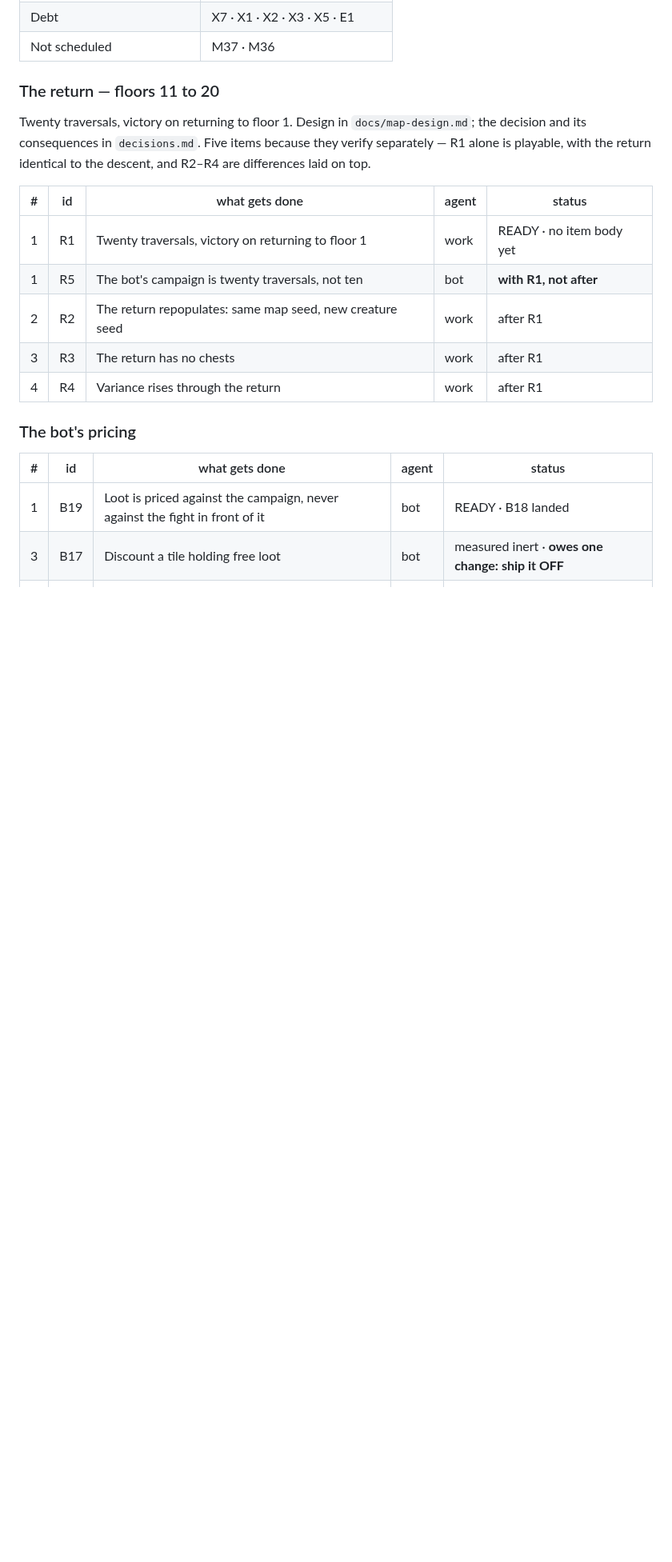
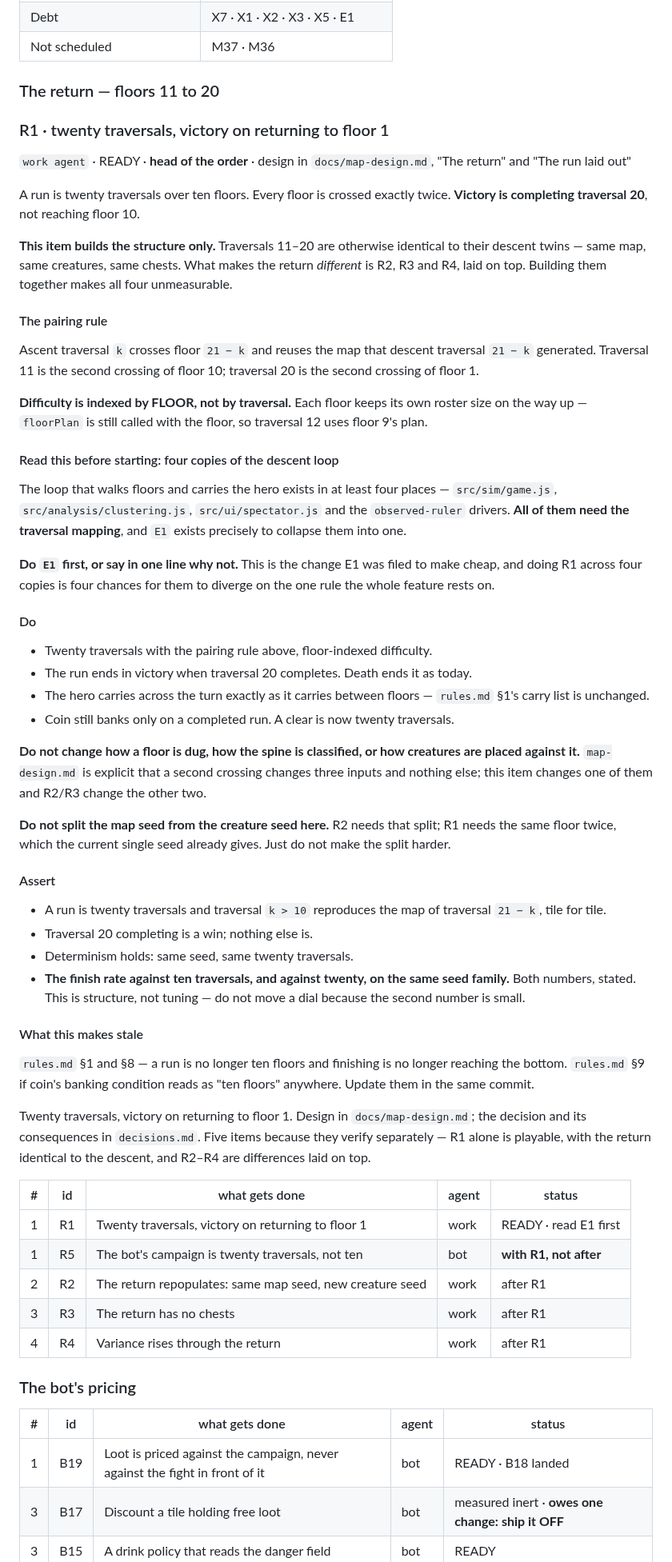
Before and after one commit to dravendraven/rogulidle, a Markdown page: docs/backlog.md, the part around the change. Shown at 80% size. GitHub-like rendering; blank space fills up the shorter version.

Commit message:
docs: R1 gets an item body
Twenty traversals over ten floors, every floor crossed exactly twice, victory
on completing traversal 20. Structure only - traversals 11-20 are otherwise
identical to their descent twins, and what makes the return different is R2,
R3 and R4 laid on top. Building them together makes all four unmeasurable.

The pairing rule written out: ascent traversal k crosses floor 21-k and reuses
that floor's map, and difficulty stays indexed by FLOOR rather than traversal,
so each floor keeps its own roster size on the way up.

The thing worth reading before starting, and the reason this item took writing:
the descent loop exists in at least four places - game.js, clustering.js,
spectator.js and the observed-ruler drivers - and all four need the traversal
mapping. E1 exists to collapse them into one. R1 is the change E1 was filed to
make cheap, so the item says do E1 first or say in one line why not; doing R1
across four copies is four chances to diverge on the one rule the feature rests
on.

Two explicit do-nots: do not change how a floor is dug or how creatures are
placed against the spine, since map-design says a second crossing changes three
inputs and nothing else; and do not split the map seed from the creature seed
here, because R2 needs that split and R1 needs the same floor twice, which the
current single seed already gives.

Co-Authored-By: Claude Opus 5 <noreply@anthropic.com>

```diff
--- a/docs/backlog.md
+++ b/docs/backlog.md
@@ -65,6 +65,74 @@ cost are in `decisions.md`.
 
 ### The return — floors 11 to 20
 
+### R1 · twenty traversals, victory on returning to floor 1
+
+`work agent` · READY · **head of the order** · design in `docs/map-design.md`,
+"The return" and "The run laid out"
+
+A run is twenty traversals over ten floors. Every floor is crossed exactly
+twice. **Victory is completing traversal 20**, not reaching floor 10.
+
+**This item builds the structure only.** Traversals 11–20 are otherwise
+identical to their descent twins — same map, same creatures, same chests. What
+makes the return *different* is R2, R3 and R4, laid on top. Building them
+together makes all four unmeasurable.
+
+#### The pairing rule
+
+Ascent traversal `k` crosses floor `21 − k` and reuses the map that descent
+traversal `21 − k` generated. Traversal 11 is the second crossing of floor 10;
+traversal 20 is the second crossing of floor 1.
+
+**Difficulty is indexed by FLOOR, not by traversal.** Each floor keeps its own
+roster size on the way up — `floorPlan` is still called with the floor, so
+traversal 12 uses floor 9's plan.
+
+#### Read this before starting: four copies of the descent loop
+
+The loop that walks floors and carries the hero exists in at least four places
+— `src/sim/game.js`, `src/analysis/clustering.js`, `src/ui/spectator.js` and
+the `observed-ruler` drivers. **All of them need the traversal mapping**, and
+`E1` exists precisely to collapse them into one.
+
+**Do `E1` first, or say in one line why not.** This is the change E1 was filed
+to make cheap, and doing R1 across four copies is four chances for them to
+diverge on the one rule the whole feature rests on.
+
+#### Do
+
+- Twenty traversals with the pairing rule above, floor-indexed difficulty.
+- The run ends in victory when traversal 20 completes. Death ends it as today.
+- The hero carries across the turn exactly as it carries between floors —
+  `rules.md` §1's carry list is unchanged.
+- Coin still banks only on a completed run. A clear is now twenty traversals.
+
+**Do not change how a floor is dug, how the spine is classified, or how
+creatures are placed against it.** `map-design.md` is explicit that a second
+crossing changes three inputs and nothing else; this item changes one of them
+and R2/R3 change the other two.
+
+**Do not split the map seed from the creature seed here.** R2 needs that split;
+R1 needs the same floor twice, which the current single seed already gives.
+Just do not make the split harder.
+
+#### Assert
+
+- A run is twenty traversals and traversal `k > 10` reproduces the map of
+  traversal `21 − k`, tile for tile.
+- Traversal 20 completing is a win; nothing else is.
+- Determinism holds: same seed, same twenty traversals.
+- **The finish rate against ten traversals, and against twenty, on the same
+  seed family.** Both numbers, stated. This is structure, not tuning — do not
+  move a dial because the second number is small.
+
+#### What this makes stale
+
+`rules.md` §1 and §8 — a run is no longer ten floors and finishing is no longer
+reaching the bottom. `rules.md` §9 if coin's banking condition reads as "ten
+floors" anywhere. Update them in the same commit.
+
+
 Twenty traversals, victory on returning to floor 1. Design in
 `docs/map-design.md`; the decision and its consequences in `decisions.md`.
 Five items because they verify separately — R1 alone is playable, with the
@@ -72,7 +140,7 @@ return identical to the descent, and R2–R4 are differences laid on top.
 
 | # | id | what gets done | agent | status |
 |---|---|---|---|---|
-| 1 | R1 | Twenty traversals, victory on returning to floor 1 | work | READY · no item body yet |
+| 1 | R1 | Twenty traversals, victory on returning to floor 1 | work | READY · read E1 first |
 | 1 | R5 | The bot's campaign is twenty traversals, not ten | bot | **with R1, not after** |
 | 2 | R2 | The return repopulates: same map seed, new creature seed | work | after R1 |
 | 3 | R3 | The return has no chests | work | after R1 |
```
